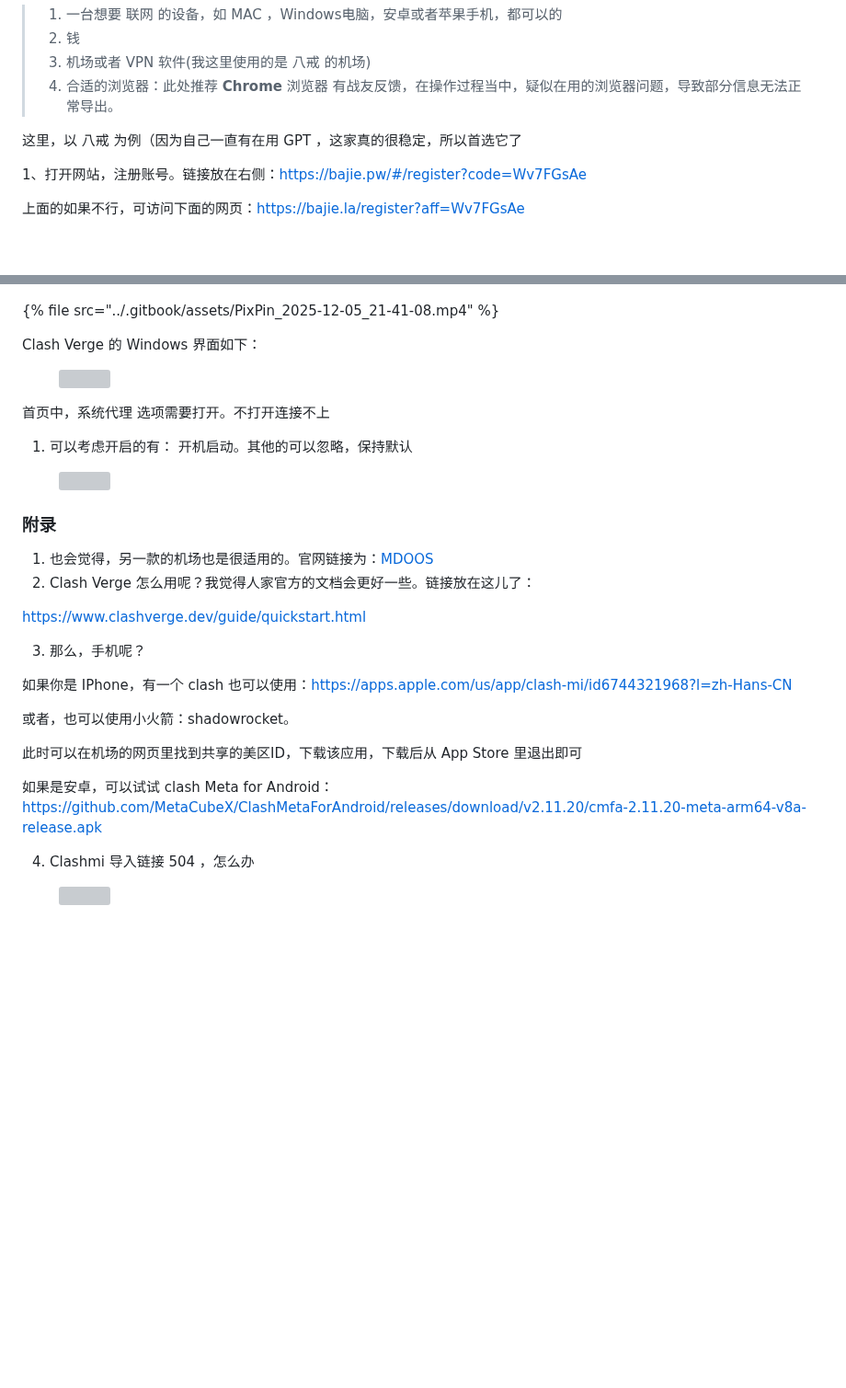
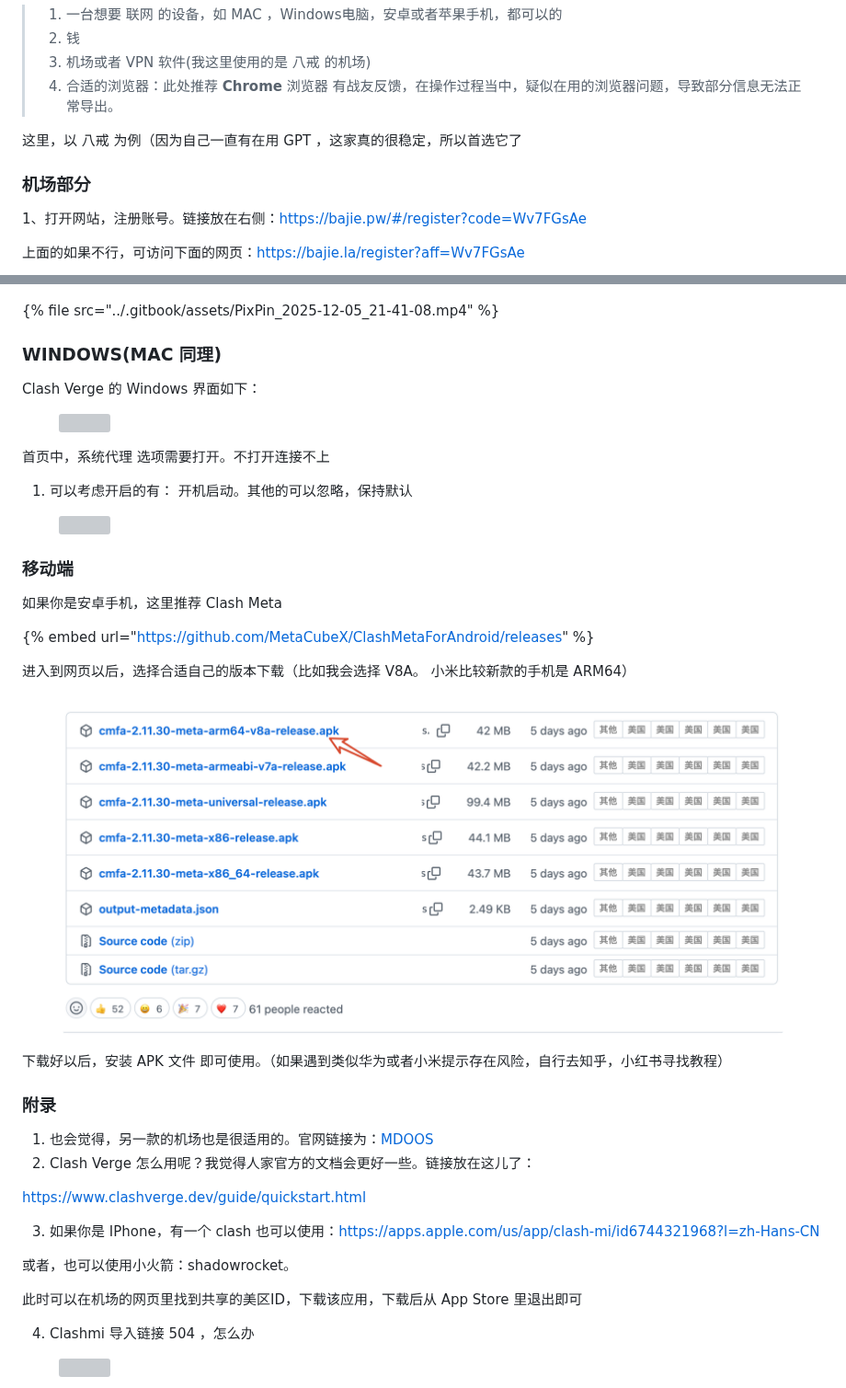
Before and after one commit to Yxuan18/myway, a Markdown page: untitled/guan-yu-ke-xue-cong-ji-ben-su-yang-tan-qi.md, 2 parts joined by grey strips. Shown at 92% size. Drawn GitHub-style; pictures changed too: .gitbook/assets/PixPin_20260611_212826.png (added); blank space fills up the shorter version; grey boxes are pictures that could not be loaded.

Commit message:
GITBOOK-122: No subject

```diff
--- a/untitled/guan-yu-ke-xue-cong-ji-ben-su-yang-tan-qi.md
+++ b/untitled/guan-yu-ke-xue-cong-ji-ben-su-yang-tan-qi.md
@@ -27,6 +27,8 @@ KXSW(科学上网)，以下简称 `联网` ，一向都是一个很敏感的话
 
 这里，以 八戒 为例（因为自己一直有在用 GPT ，这家真的很稳定，所以首选它了
 
+### 机场部分
+
 1、打开网站，注册账号。链接放在右侧：https://bajie.pw/#/register?code=Wv7FGsAe
 
 上面的如果不行，可访问下面的网页：https://bajie.la/register?aff=Wv7FGsAe
@@ -51,6 +53,8 @@ KXSW(科学上网)，以下简称 `联网` ，一向都是一个很敏感的话
 
 {% file src="../.gitbook/assets/PixPin_2025-12-05_21-41-08.mp4" %}
 
+### WINDOWS(MAC 同理)
+
 Clash Verge 的 Windows 界面如下：
 
 <figure><img src="../.gitbook/assets/PixPin_2025-12-07_10-15-16.png" alt=""><figcaption></figcaption></figure>
@@ -61,6 +65,20 @@ Clash Verge 的 Windows 界面如下：
 
 <figure><img src="../.gitbook/assets/PixPin_2025-12-07_10-15-55.png" alt=""><figcaption></figcaption></figure>
 
+### 移动端
+
+如果你是安卓手机，这里推荐 Clash Meta
+
+{% embed url="https://github.com/MetaCubeX/ClashMetaForAndroid/releases" %}
+
+进入到网页以后，选择合适自己的版本下载（比如我会选择 V8A。 小米比较新款的手机是 ARM64）
+
+<figure><img src="../.gitbook/assets/PixPin_20260611_212826.png" alt=""><figcaption></figcaption></figure>
+
+下载好以后，安装 APK 文件 即可使用。（如果遇到类似华为或者小米提示存在风险，自行去知乎，小红书寻找教程）
+
+
+
 ### 附录
 
 1. 也会觉得，另一款的机场也是很适用的。官网链接为：[MDOOS](http://mdoos.pw/)
@@ -68,15 +86,11 @@ Clash Verge 的 Windows 界面如下：
 
 https://www.clashverge.dev/guide/quickstart.html
 
-3. 那么，手机呢？
-
-如果你是 IPhone，有一个 clash 也可以使用：https://apps.apple.com/us/app/clash-mi/id6744321968?l=zh-Hans-CN
+3. 如果你是 IPhone，有一个 clash 也可以使用：https://apps.apple.com/us/app/clash-mi/id6744321968?l=zh-Hans-CN
 
 或者，也可以使用小火箭：shadowrocket。
 
 此时可以在机场的网页里找到共享的美区ID，下载该应用，下载后从 App Store 里退出即可
-
-如果是安卓，可以试试 clash Meta for Android：https://github.com/MetaCubeX/ClashMetaForAndroid/releases/download/v2.11.20/cmfa-2.11.20-meta-arm64-v8a-release.apk
 
 4. Clashmi 导入链接 504 ，怎么办
 
```
